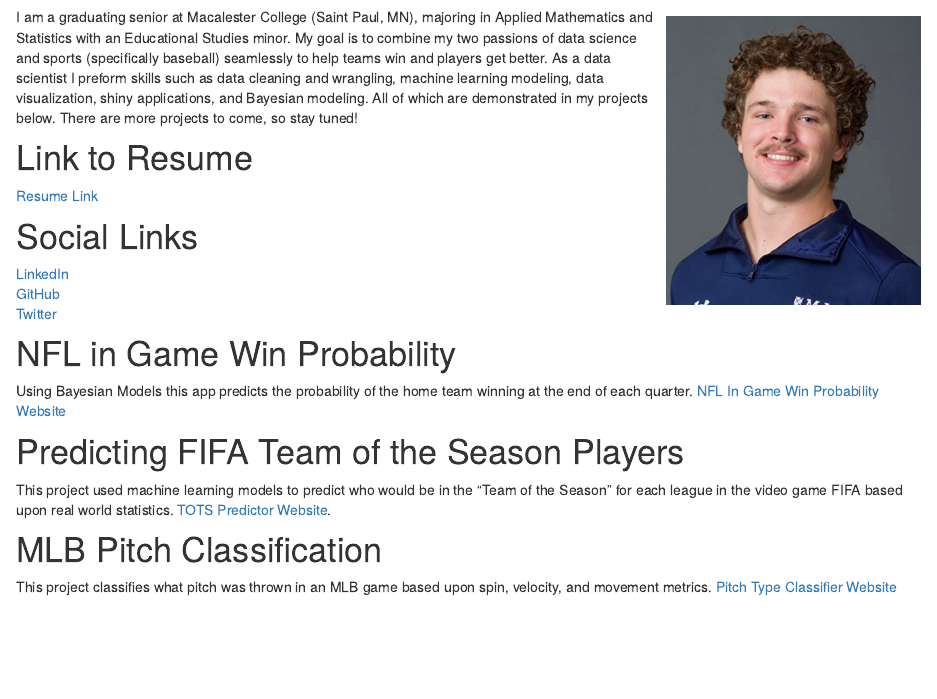
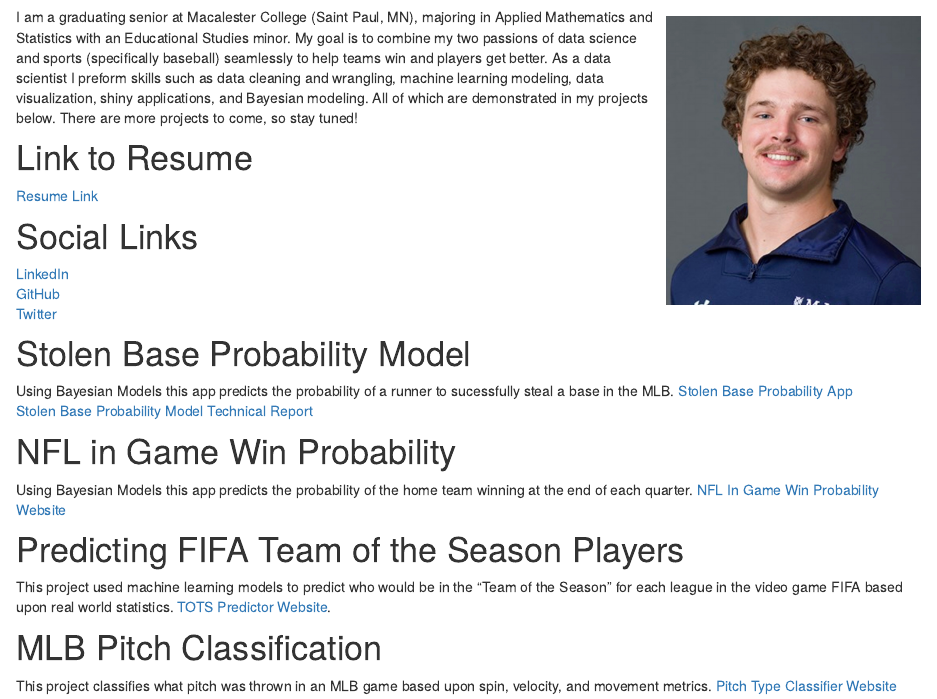
Before and after one commit to michaelhetlo/PersonalWebsite, an R Markdown document (index.Rmd): the page in a window 1100 px wide, from 180 px down. Rendered offline with R 4.5, knitr and Pandoc, with nearby package versions; drawn as R Markdown's standard HTML page in place of the format the file asks for.

Commit message:
SBP Update

```diff
--- a/index.Rmd
+++ b/index.Rmd
@@ -34,9 +34,9 @@ I am a graduating senior at Macalester College (Saint Paul, MN), majoring in App
 [GitHub](https://github.com/michaelhetlo)\
 [Twitter](https://twitter.com/michaelhelto)\
 
-<!-- # Stolen Base Probability Model -->
-<!-- Using Bayesian Models this app predicts the probability of a runner to sucessfully steal a base in the MLB. [Stolen Base Probability App](https://michaelhelton.shinyapps.io/StolenBaseProbability/)\  -->
-<!-- [Stolen Base Probability Model Technical Report](https://stolenbaseprobability.netlify.app/) -->
+# Stolen Base Probability Model
+Using Bayesian Models this app predicts the probability of a runner to sucessfully steal a base in the MLB. [Stolen Base Probability App](https://michaelhelton.shinyapps.io/StolenBaseProbability/)\
+[Stolen Base Probability Model Technical Report](https://stolenbaseprobability.netlify.app/)
 
 # NFL in Game Win Probability
  Using Bayesian Models this app predicts the probability of the home team winning at the end of each quarter. [NFL In Game Win Probability Website](https://michaelhelton.shinyapps.io/FootballPredictionApp/)
```
Also changed, not shown: 2 other files.
